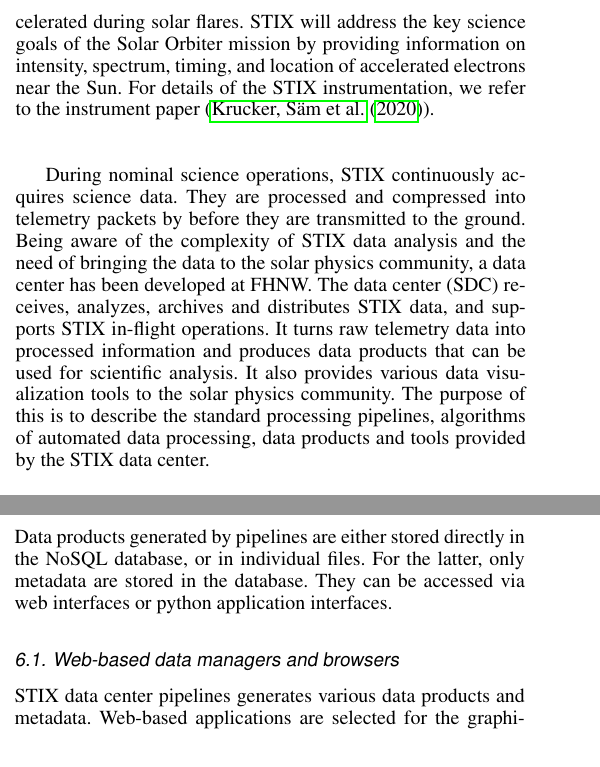
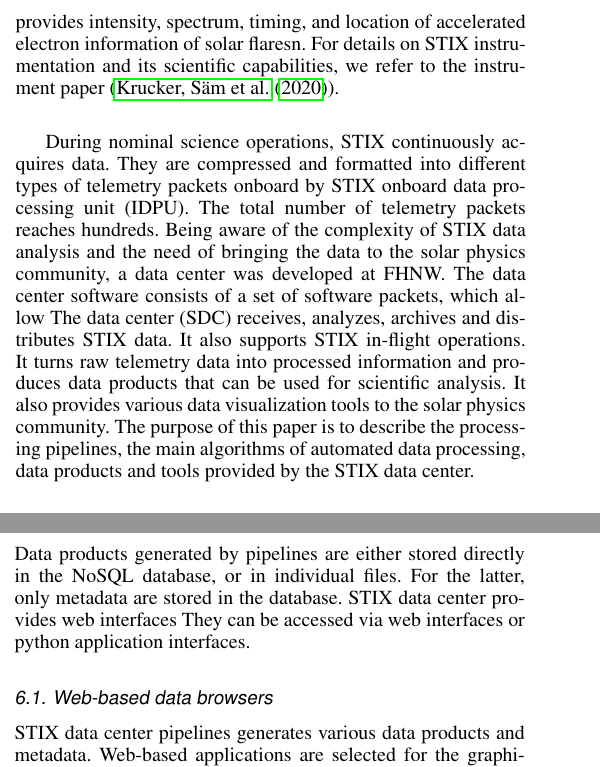
Before and after one commit to drhlxiao/stix-data-center-paper, a LaTeX paper (data_center.tex): two parts of the columns of pages 1 and 7 of 8, joined at a grey line, cut at the place of the change. Compiled offline with pdfLaTeX.

Commit message:
updated on july 18

```diff
--- a/data_center.tex
+++ b/data_center.tex
@@ -107,2 +110,4 @@ This consists of the study of energetic solar phenomena like flares,  solar tran
+The main science objective of STIX is to study the extremely hot solar plasma and the high-energy electrons accelerated during solar flares. STIX provides  intensity,  spectrum, timing, and location of accelerated electron information of solar flaresn.
+For details on STIX instrumentation and its scientific capabilities, we refer to the instrument paper (\cite{StixInstrument}).
 
 
@@ -113,19 +114,14 @@ grids and pixelated Cadmium telluride detector units called Caliste-SO.
-The main science objective of STIX is to study the extremely hot solar plasma and the high-energy electrons accelerated during solar flares. STIX will address the key science goals of the Solar Orbiter mission by providing information on intensity,
-spectrum, timing, and location of accelerated electrons near the Sun.
-For details of the STIX instrumentation, we refer to the instrument paper (\cite{StixInstrument}).
-
-
-During nominal science operations, STIX continuously acquires science data.
-They are processed and compressed into telemetry packets by
-before they are transmitted to the ground.
-Being aware of the complexity of STIX data analysis and
-the need of bringing the data to the solar physics community, a data center has been
-developed at FHNW. The data center (SDC) receives, analyzes, archives and distributes STIX data,
- and supports STIX in-flight operations.
+During nominal science operations, STIX continuously acquires data. They are compressed and formatted into different types of telemetry packets onboard by
+STIX onboard data processing unit (IDPU). The total number of telemetry packets reaches hundreds.
+Being aware of the complexity of STIX data analysis and  the need of bringing the data to the solar physics community,
+a data center was developed at FHNW.
+The data center software consists of a set of software packets, which allow
+The data center (SDC) receives, analyzes, archives and distributes STIX data.
+It also supports STIX in-flight operations.
 It turns raw telemetry data into processed information and produces data products that can be used for scientific analysis.
 It also provides various data visualization tools to the solar physics community.
-The purpose of this is to describe the standard processing pipelines,
-algorithms of automated data processing, data products and tools provided by the STIX data center.
+The purpose of this paper is to describe the processing pipelines,
+the main algorithms of automated data processing, data products and tools provided by the STIX data center.
 %We will describe here STIX data types,  the flow of data from to the users, the data processing pipelines, the %database, the data products and the tools provided for the solar physics comnunity.
 %--------------------------------------------------------------------
 
@@ -652,8 +649,10 @@ data requests are also created by the instrument team for special requirements.
 \section{STIX data interfaces and data analysis tools}
 Data products generated by pipelines are either stored directly in the NoSQL database,
 or in individual files.  For the latter, only metadata are stored in the database.
-They can be accessed via web interfaces or python application interfaces.
-\subsection{Web-based data managers and browsers}
+STIX data center provides web interfaces
+ They can be accessed via web interfaces or python application interfaces.
+\subsection{Web-based data browsers}
+
 STIX data center pipelines generates various data products and metadata.
 Web-based applications are selected for the graphical
  interfaces at the data center.
```
Also changed, not shown: data_center.tex (10 more changed lines), 2 other files.
